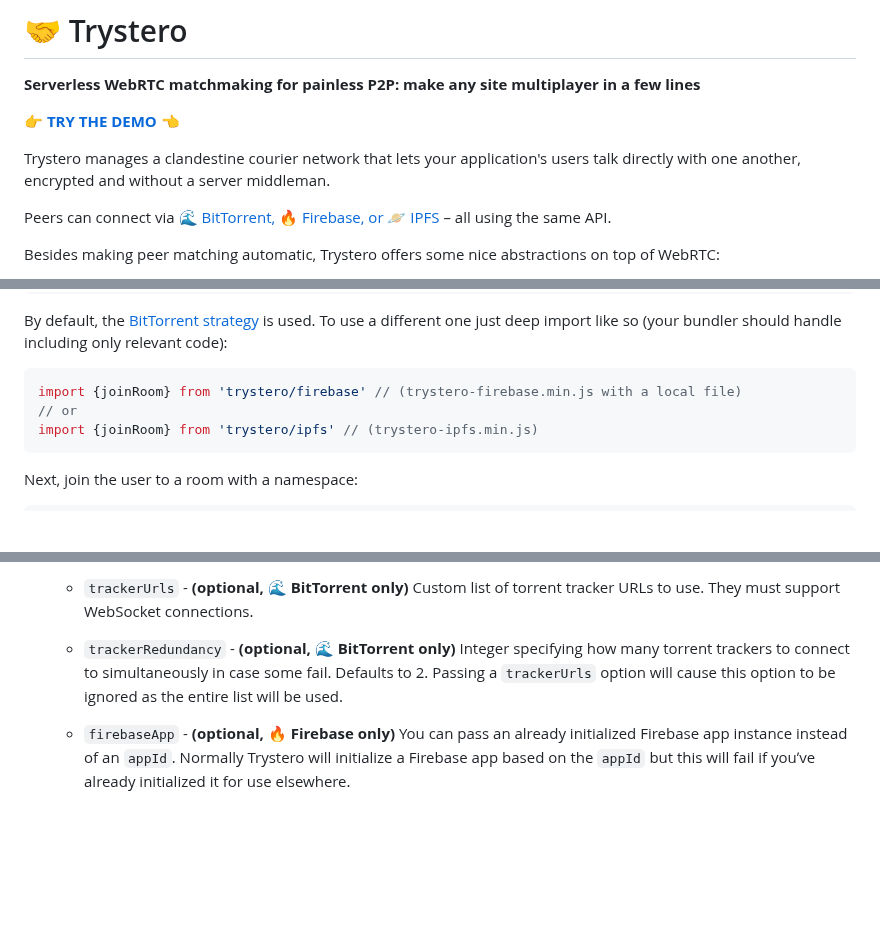
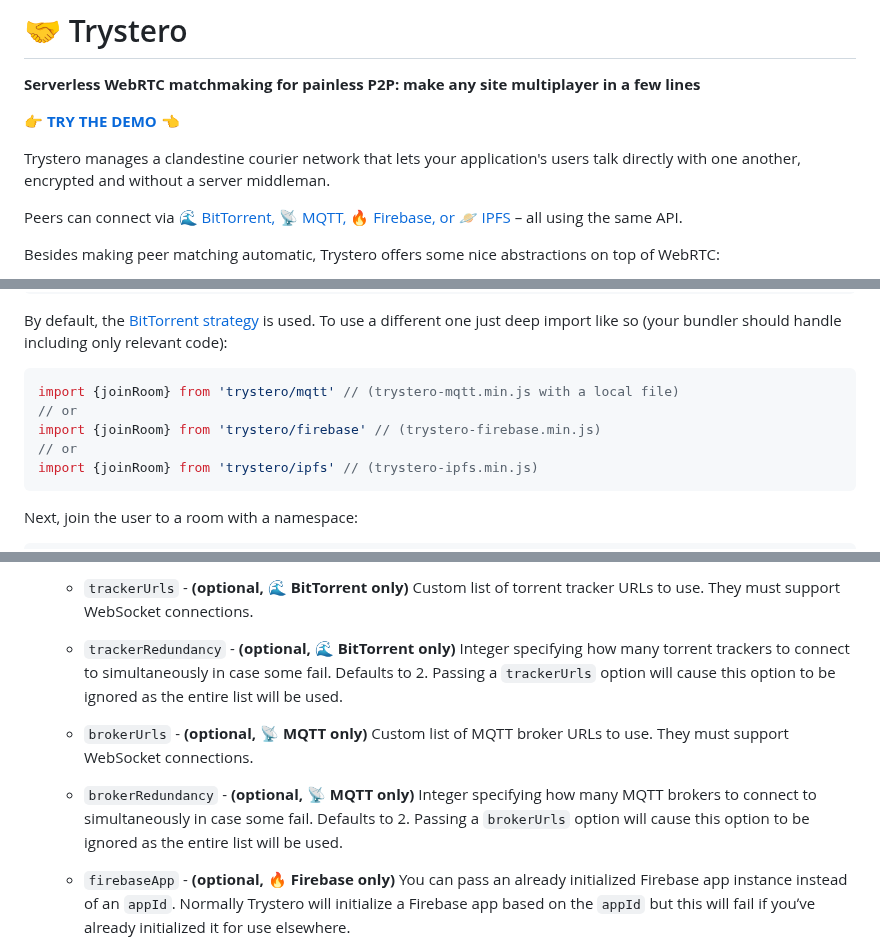
Before and after one commit to dmotz/trystero, a Markdown page: README.md, 3 parts joined by grey strips. GitHub-like rendering; blank space fills up the shorter version.

Commit message:
added mqtt to readme

````diff
--- a/README.md
+++ b/README.md
@@ -9,8 +9,8 @@ Trystero manages a clandestine courier network that lets your application's
 users talk directly with one another, encrypted and without a server middleman.
 
 Peers can connect via
-[🌊 BitTorrent, 🔥 Firebase, or 🪐 IPFS](#strategy-comparison) – all using the
-same API.
+[🌊 BitTorrent, 📡 MQTT, 🔥 Firebase, or 🪐 IPFS](#strategy-comparison) – all
+using the same API.
 
 Besides making peer matching automatic, Trystero offers some nice abstractions
 on top of WebRTC:
@@ -90,7 +90,9 @@ different one just deep import like so (your bundler should handle including
 only relevant code):
 
 ```js
-import {joinRoom} from 'trystero/firebase' // (trystero-firebase.min.js with a local file)
+import {joinRoom} from 'trystero/mqtt' // (trystero-mqtt.min.js with a local file)
+// or
+import {joinRoom} from 'trystero/firebase' // (trystero-firebase.min.js)
 // or
 import {joinRoom} from 'trystero/ipfs' // (trystero-ipfs.min.js)
 ```
@@ -472,6 +474,14 @@ the same namespace will return the same room instance.
     Defaults to 2. Passing a `trackerUrls` option will cause this option to be
     ignored as the entire list will be used.
 
+  - `brokerUrls` - **(optional, 📡 MQTT only)** Custom list of MQTT broker URLs
+    to use. They must support WebSocket connections.
+
+  - `brokerRedundancy` - **(optional, 📡 MQTT only)** Integer specifying
+    how many MQTT brokers to connect to simultaneously in case some fail.
+    Defaults to 2. Passing a `brokerUrls` option will cause this option to be
+    ignored as the entire list will be used.
+
   - `firebaseApp` - **(optional, 🔥 Firebase only)** You can pass an already
     initialized Firebase app instance instead of an `appId`. Normally Trystero
     will initialize a Firebase app based on the `appId` but this will fail if
````
Also changed, not shown: other parts of README.md (+2 -1 lines).
